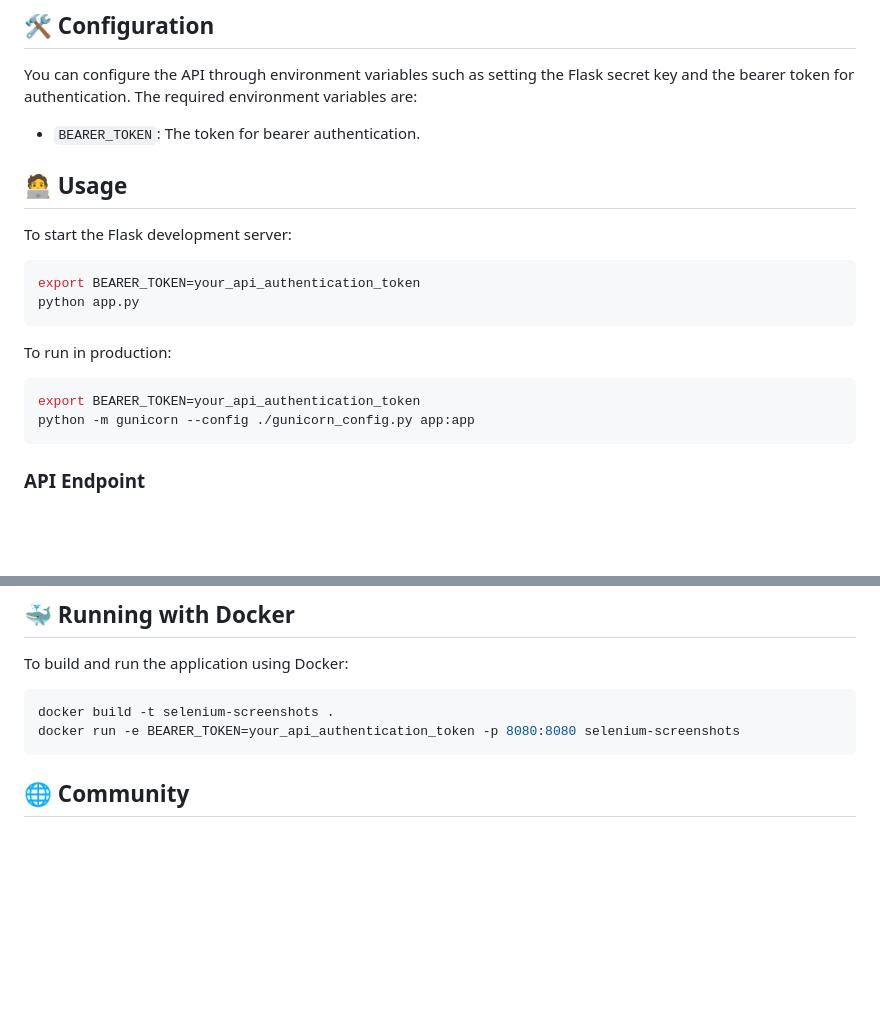
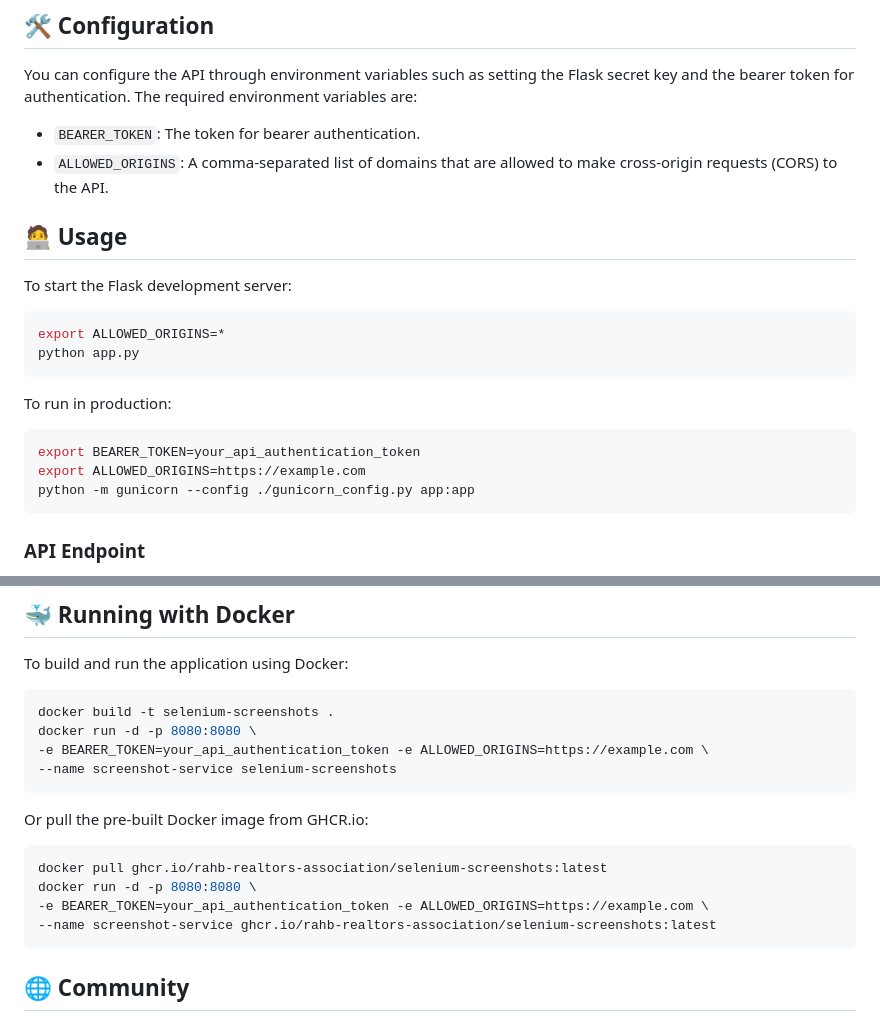
Before and after one commit to RAHB-REALTORS-Association/selenium-screenshots, a Markdown page: README.md, 2 parts joined by grey strips. GitHub-like rendering; blank space fills up the shorter version.

````diff
--- a/README.md
+++ b/README.md
@@ -43,18 +43,20 @@ pip install -r requirements.txt
 You can configure the API through environment variables such as setting the Flask secret key and the bearer token for authentication. The required environment variables are:
 
 - `BEARER_TOKEN`: The token for bearer authentication.
+- `ALLOWED_ORIGINS`: A comma-separated list of domains that are allowed to make cross-origin requests (CORS) to the API.
 
 ## 🧑‍💻 Usage
 To start the Flask development server:
 
 ```bash
-export BEARER_TOKEN=your_api_authentication_token
+export ALLOWED_ORIGINS=*
 python app.py
 ```
 
 To run in production:
 ```bash
 export BEARER_TOKEN=your_api_authentication_token
+export ALLOWED_ORIGINS=https://example.com
 python -m gunicorn --config ./gunicorn_config.py app:app
 ```
 
@@ -87,7 +89,17 @@ To build and run the application using Docker:
 
 ```bash
 docker build -t selenium-screenshots .
-docker run -e BEARER_TOKEN=your_api_authentication_token -p 8080:8080 selenium-screenshots
+docker run -d -p 8080:8080 \
+-e BEARER_TOKEN=your_api_authentication_token -e ALLOWED_ORIGINS=https://example.com \
+--name screenshot-service selenium-screenshots
+```
+
+Or pull the pre-built Docker image from GHCR.io:
+```bash
+docker pull ghcr.io/rahb-realtors-association/selenium-screenshots:latest
+docker run -d -p 8080:8080 \
+-e BEARER_TOKEN=your_api_authentication_token -e ALLOWED_ORIGINS=https://example.com \
+--name screenshot-service ghcr.io/rahb-realtors-association/selenium-screenshots:latest
 ```
 
 ## 🌐 Community
````
